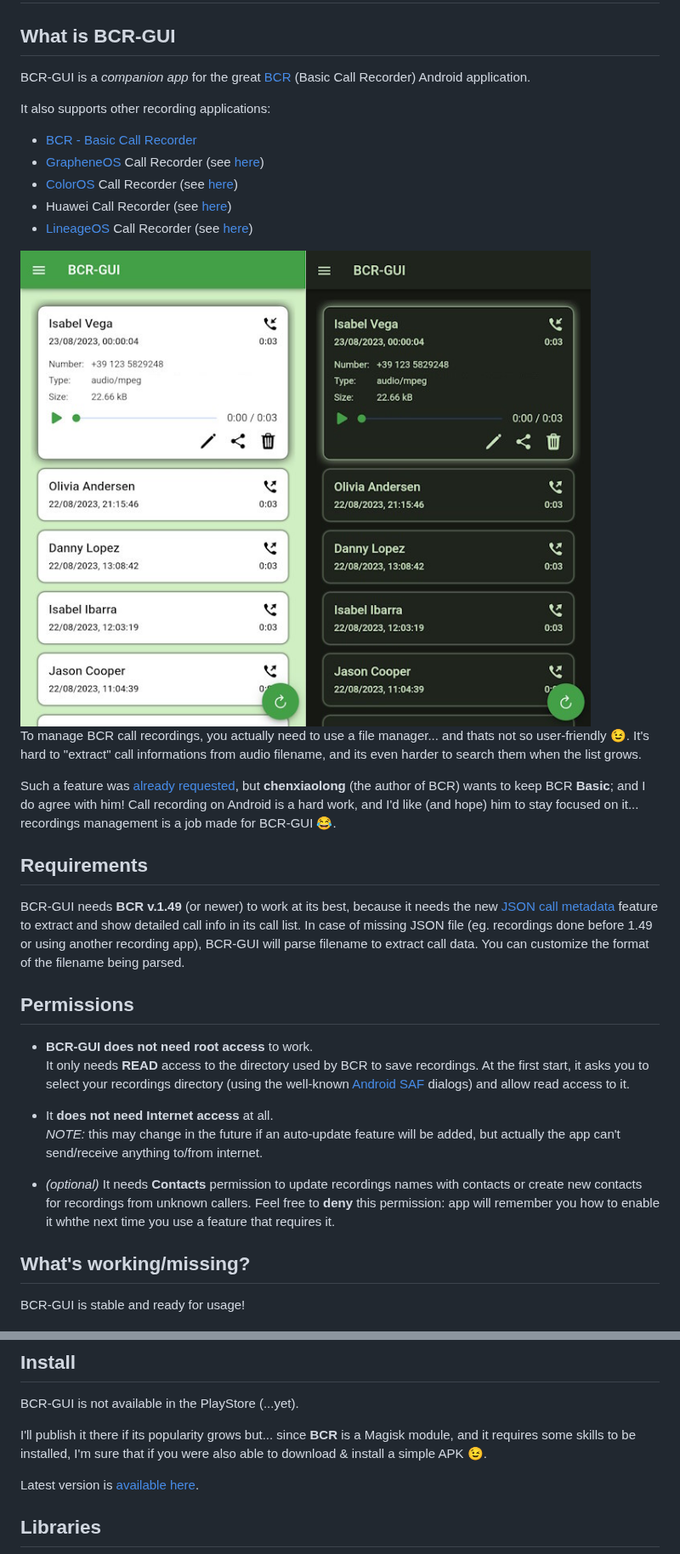
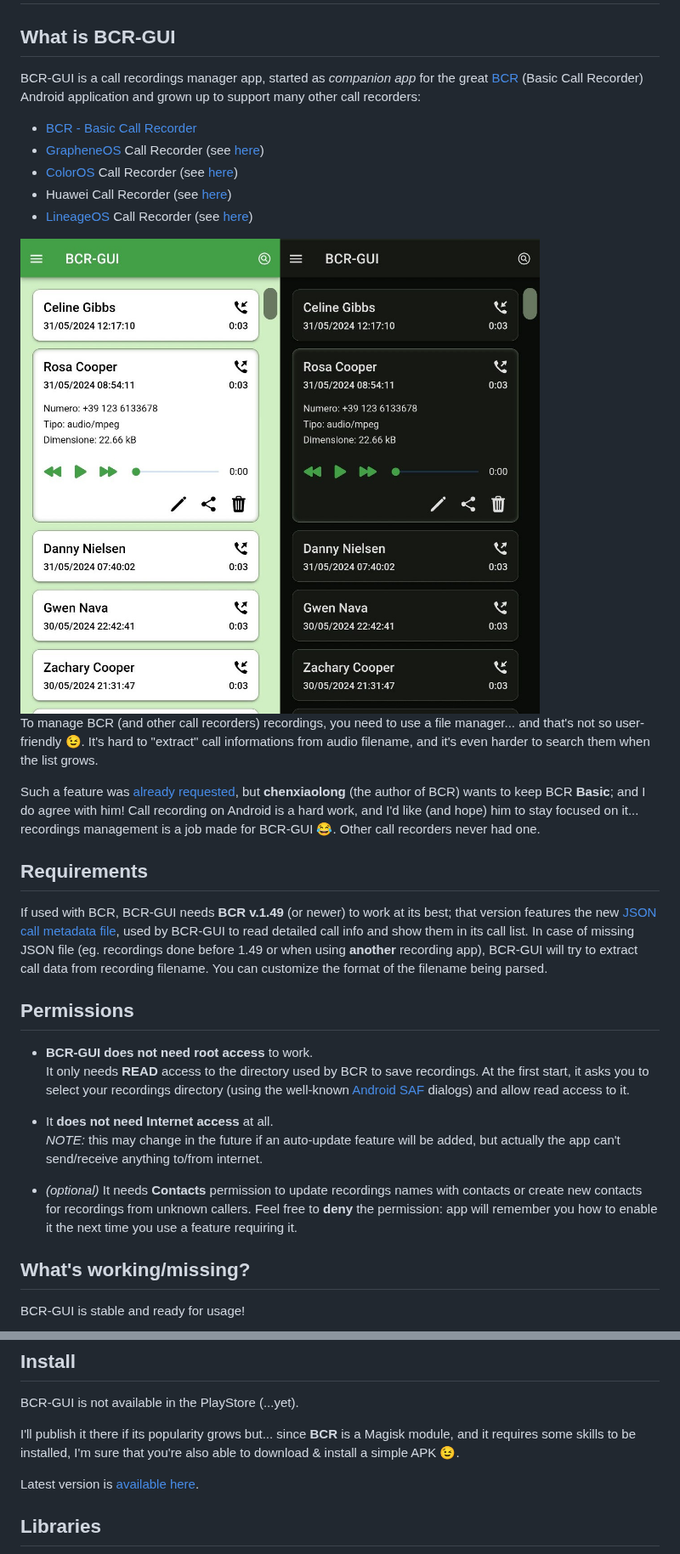
Before and after one commit to nicorac/bcr-gui, a Markdown page: README.md, 2 parts joined by grey strips. Shown at 85% size. Drawn GitHub-style; pictures changed too: docs/images/screenshot-main.jpg.

Commit message:
Updated documentation and screenshot

```diff
--- a/README.md
+++ b/README.md
@@ -2,9 +2,7 @@
 
 ## What is BCR-GUI
 
-BCR-GUI is a _companion app_ for the great [BCR](https://github.com/chenxiaolong/BCR) (Basic Call Recorder) Android application.
-
-It also supports other recording applications:
+BCR-GUI is a call recordings manager app, started as _companion app_ for the great [BCR](https://github.com/chenxiaolong/BCR) (Basic Call Recorder) Android application and grown up to support many other call recorders:
 
 - [BCR - Basic Call Recorder](https://github.com/chenxiaolong/BCR)
 - [GrapheneOS](https://grapheneos.org/) Call Recorder (see [here](https://github.com/nicorac/bcr-gui/issues/30))
@@ -12,16 +10,16 @@ It also supports other recording applications:
 - Huawei Call Recorder (see [here](https://github.com/nicorac/bcr-gui/issues/44))
 - [LineageOS](https://lineageos.org/) Call Recorder (see [here](https://github.com/nicorac/bcr-gui/issues/121))
 
-<img src="docs/images/screenshot-main.jpg?nocache=1">
+<img src="docs/images/screenshot-main.jpg?ver=1.7.5">
 
-To manage BCR call recordings, you actually need to use a file manager... and thats not so user-friendly 😉.
-It's hard to "extract" call informations from audio filename, and its even harder to search them when the list grows.
+To manage BCR (and other call recorders) recordings, you need to use a file manager... and that's not so user-friendly 😉.
+It's hard to "extract" call informations from audio filename, and it's even harder to search them when the list grows.
 
-Such a feature was [already requested](https://github.com/chenxiaolong/BCR/issues/135#issuecomment-1642889831), but **chenxiaolong** (the author of BCR) wants to keep BCR **Basic**; and I do agree with him! Call recording on Android is a hard work, and I'd like (and hope) him to stay focused on it... recordings management is a job made for BCR-GUI 😂.
+Such a feature was [already requested](https://github.com/chenxiaolong/BCR/issues/135#issuecomment-1642889831), but **chenxiaolong** (the author of BCR) wants to keep BCR **Basic**; and I do agree with him! Call recording on Android is a hard work, and I'd like (and hope) him to stay focused on it... recordings management is a job made for BCR-GUI 😂. Other call recorders never had one.
 
 ## Requirements
 
-BCR-GUI needs **BCR v.1.49** (or newer) to work at its best, because it needs the new [JSON call metadata](https://github.com/chenxiaolong/BCR/issues/380) feature to extract and show detailed call info in its call list. In case of missing JSON file (eg. recordings done before 1.49 or using another recording app), BCR-GUI will parse filename to extract call data. You can customize the format of the filename being parsed.
+If used with BCR, BCR-GUI needs **BCR v.1.49** (or newer) to work at its best; that version features the new [JSON call metadata file](https://github.com/chenxiaolong/BCR/issues/380), used by BCR-GUI to read detailed call info and show them in its call list. In case of missing JSON file (eg. recordings done before 1.49 or when using **another** recording app), BCR-GUI will try to extract call data from recording filename. You can customize the format of the filename being parsed.
 
 ## Permissions
 
@@ -31,7 +29,7 @@ BCR-GUI needs **BCR v.1.49** (or newer) to work at its best, because it needs th
 - It **does not need Internet access** at all. \
   _NOTE:_ this may change in the future if an auto-update feature will be added, but actually the app can't send/receive anything to/from internet.
 
-- _(optional)_ It needs **Contacts** permission to update recordings names with contacts or create new contacts for recordings from unknown callers. Feel free to **deny** this permission: app will remember you how to enable it whthe next time you use a feature that requires it.
+- _(optional)_ It needs **Contacts** permission to update recordings names with contacts or create new contacts for recordings from unknown callers. Feel free to **deny** the permission: app will remember you how to enable it the next time you use a feature requiring it.
 
 ## What's working/missing?
 
@@ -61,7 +59,7 @@ Feel free to share your thoughts!
 
 BCR-GUI is not available in the PlayStore (...yet).
 
-I'll publish it there if its popularity grows but... since **BCR** is a Magisk module, and it requires some skills to be installed, I'm sure that if you were also able to download & install a simple APK 😉.
+I'll publish it there if its popularity grows but... since **BCR** is a Magisk module, and it requires some skills to be installed, I'm sure that you're also able to download & install a simple APK 😉.
 
 Latest version is [available here](https://github.com/nicorac/bcr-gui/releases/).
 
```
